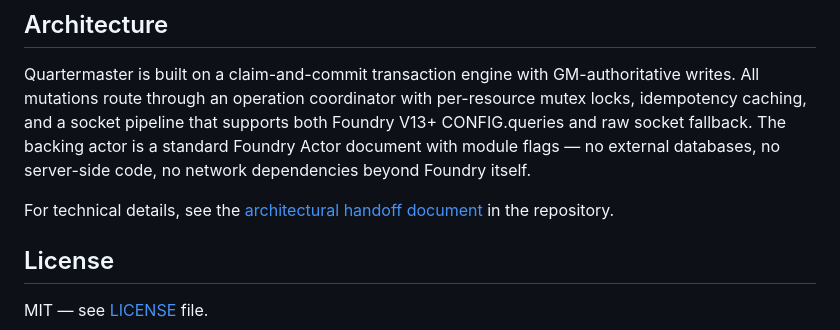
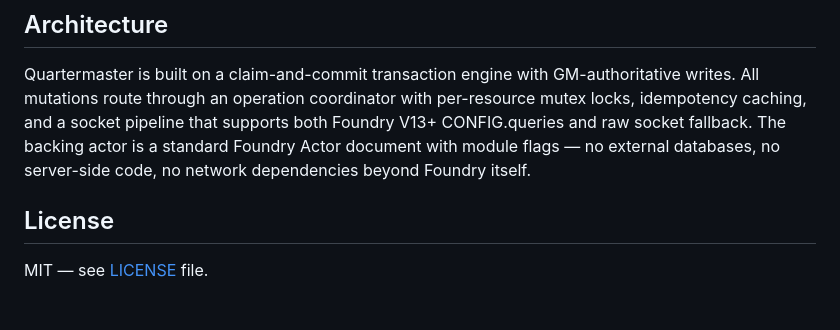
Before and after one commit to Lipton1010/quartermaster, a Markdown page: README.md, the part around the change. Drawn GitHub-style; blank space fills up the shorter version.

```diff
--- a/README.md
+++ b/README.md
@@ -73,8 +73,6 @@ All settings are accessible via Foundry's Module Settings panel. Key options:
 
 Quartermaster is built on a claim-and-commit transaction engine with GM-authoritative writes. All mutations route through an operation coordinator with per-resource mutex locks, idempotency caching, and a socket pipeline that supports both Foundry V13+ CONFIG.queries and raw socket fallback. The backing actor is a standard Foundry Actor document with module flags — no external databases, no server-side code, no network dependencies beyond Foundry itself.
 
-For technical details, see the [architectural handoff document](docs/handoff.md) in the repository.
-
 ## License
 
 MIT — see [LICENSE](LICENSE) file.
```
